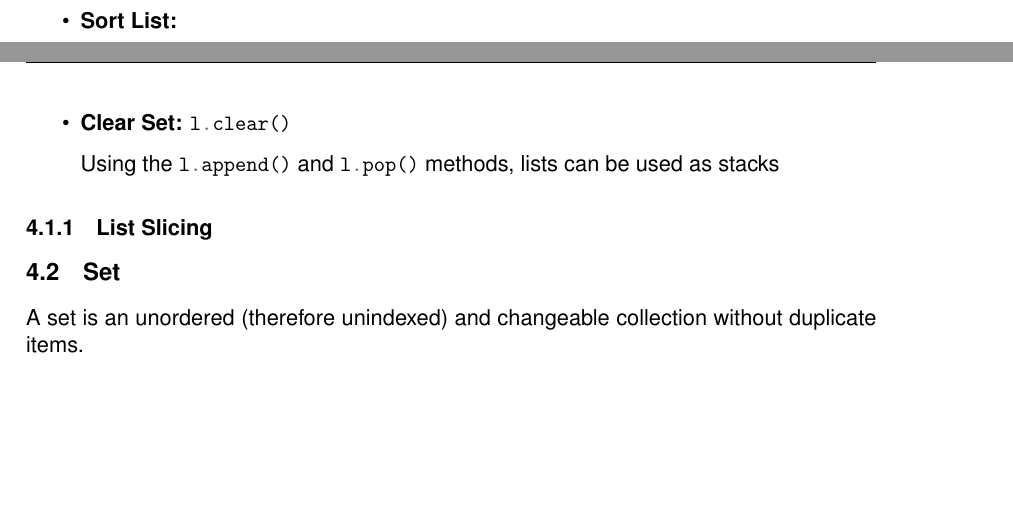
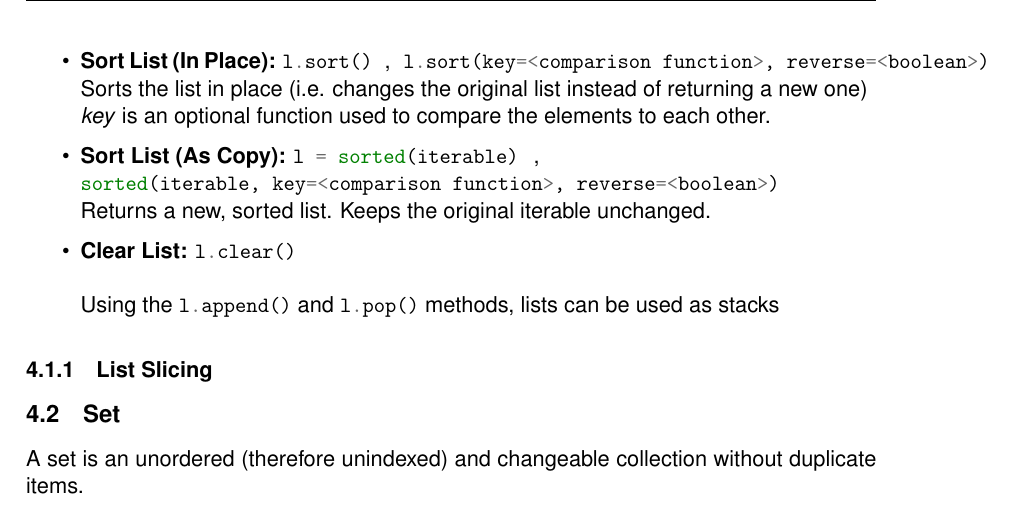
Before and after one commit to koenigscode/python-introduction, a LaTeX paper (python-introduction.tex, which reads content/partials/collections/collections.tex): two parts of pages 8 and 9 of 14 before the commit and part of page 9 of 14 after it, the two joined at a grey line, cut at the place of the change, the shorter picture padded with empty space. Compiled offline with pdfLaTeX.

Commit message:
add sorted and sort to list section

```diff
--- a/content/partials/collections/collections.tex
+++ b/content/partials/collections/collections.tex
@@ -57,10 +57,17 @@
 
       \bitem{Reverse List:} \mintinline{Python}{l.reverse()}
 
-      \bitem{Sort List:} %TODO:
+      \bitem{Sort List (In Place):} \mintinline{Python}{l.sort()} \sep{,}
+      \mintinline{Python}{l.sort(key=<comparison function>, reverse=<boolean>)} \\
+      Sorts the list in place (i.e. changes the original list instead of returning a new one)\\
+      \textit{key} is an optional function used to compare the elements to each other.
 
-      \bitem{Clear Set:} \mintinline{python}{l.clear()}
+      \bitem{Sort List (As Copy):} \mintinline{Python}{l = sorted(iterable)} \sep{,} \\
+      \mintinline{Python}{sorted(iterable, key=<comparison function>, reverse=<boolean>)} \\
+      Returns a new, sorted list. Keeps the original iterable unchanged.
 
+      \bitem{Clear List:} \mintinline{python}{l.clear()}
+      \\ \\
       Using the \mintinline{Python}{l.append()} and \mintinline{Python}{l.pop()} methods, lists
       can be used as stacks
 
```
